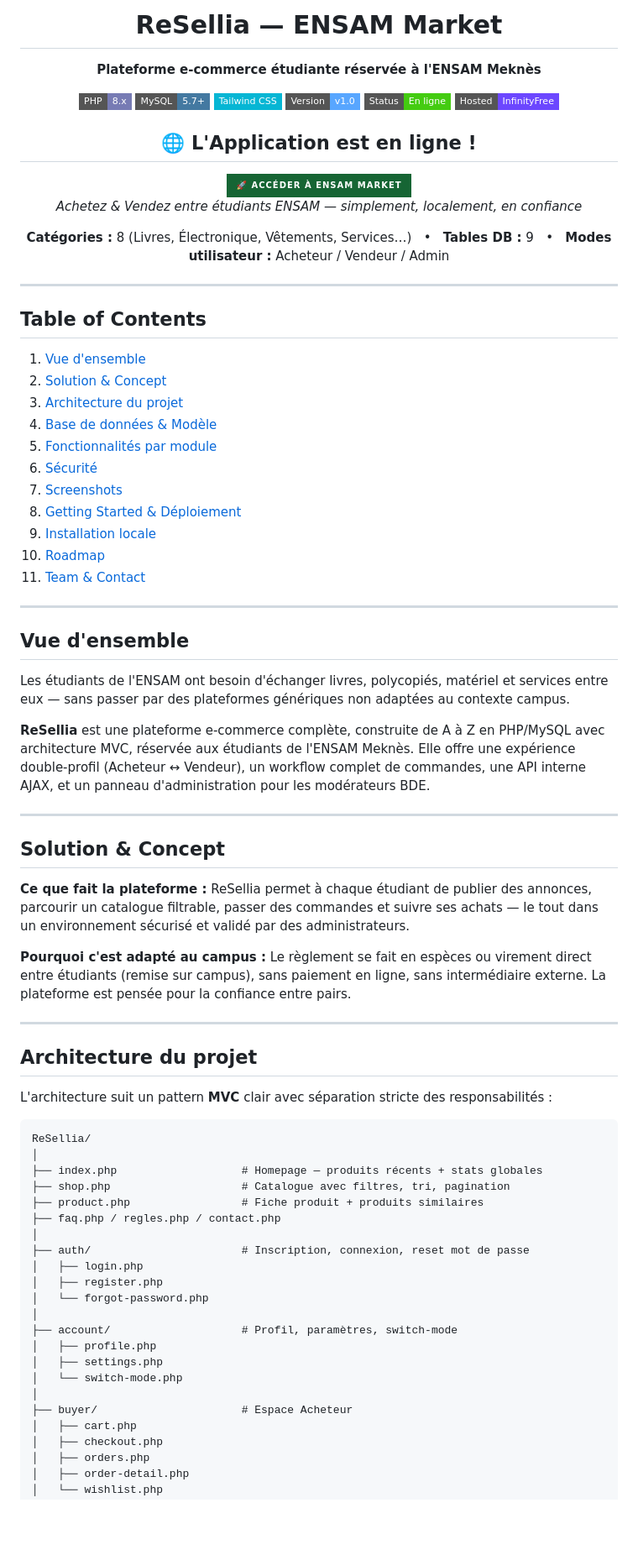
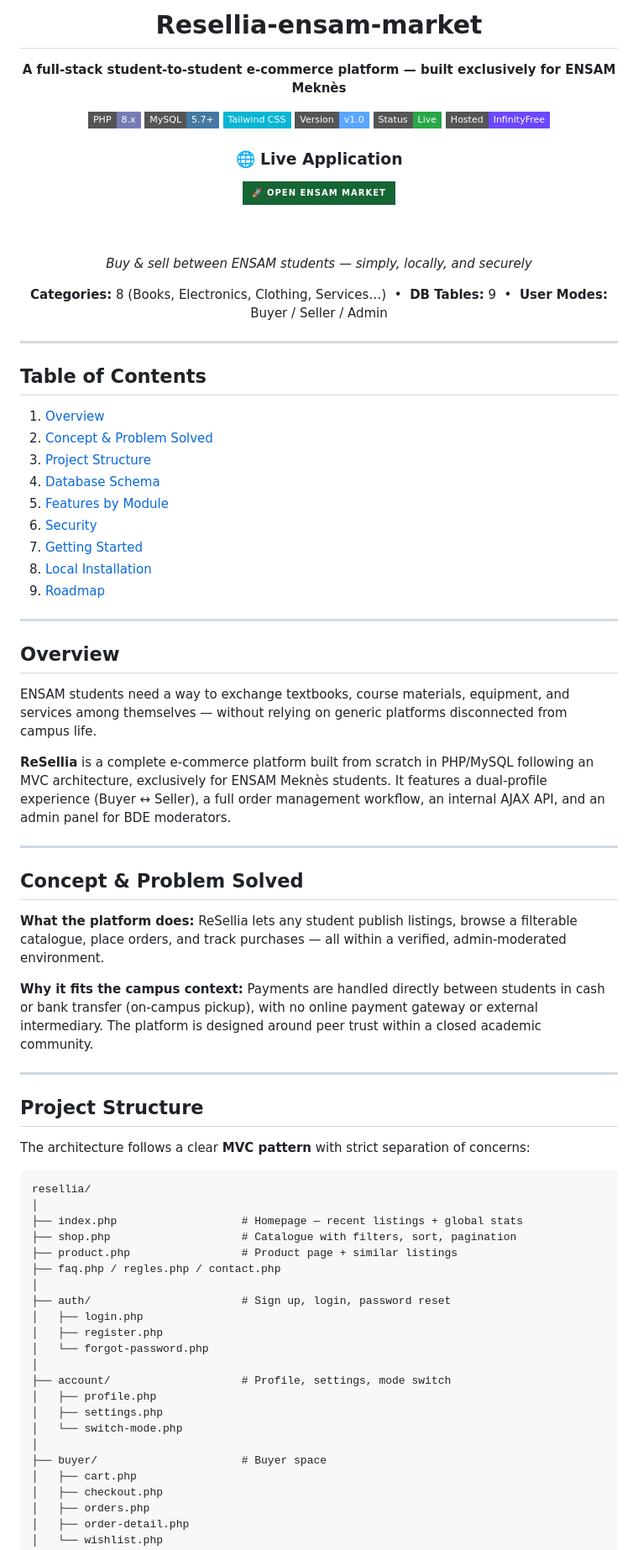
Before and after one commit to intissarlayad/ReSellia, a Markdown page: README.md, the part around one of its changes. Shown at 84% size. Drawn GitHub-style; badges without logos; blank space fills up the shorter version.

````diff
--- a/README.md
+++ b/README.md
@@ -1,94 +1,88 @@
 <div align="center">
 
+# Resellia-ensam-market
 
-  <h1>ReSellia — ENSAM Market</h1>
-  <p><strong>Plateforme e-commerce étudiante réservée à l'ENSAM Meknès</strong></p>
+**A full-stack student-to-student e-commerce platform — built exclusively for ENSAM Meknès**
 
-  <!-- Badges -->
-  <p>
-    <img src="https://img.shields.io/badge/PHP-8.x-777BB4?style=flat-square&logo=php&logoColor=white" />
-    <img src="https://img.shields.io/badge/MySQL-5.7+-4479A1?style=flat-square&logo=mysql&logoColor=white" />
-    <img src="https://img.shields.io/badge/Tailwind%20CSS-06B6D4?style=flat-square&logo=tailwindcss&logoColor=white" />
-    <img src="https://img.shields.io/badge/Version-v1.0-58a6ff?style=flat-square" />
-    <img src="https://img.shields.io/badge/Status-En%20ligne-success?style=flat-square" />
-    <img src="https://img.shields.io/badge/Hosted-InfinityFree-6c47ff?style=flat-square" />
-  </p>
+<p>
+  <img src="https://img.shields.io/badge/PHP-8.x-777BB4?style=flat-square&logo=php&logoColor=white" />
+  <img src="https://img.shields.io/badge/MySQL-5.7+-4479A1?style=flat-square&logo=mysql&logoColor=white" />
+  <img src="https://img.shields.io/badge/Tailwind_CSS-06B6D4?style=flat-square&logo=tailwindcss&logoColor=white" />
+  <img src="https://img.shields.io/badge/Version-v1.0-58a6ff?style=flat-square" />
+  <img src="https://img.shields.io/badge/Status-Live-28a745?style=flat-square" />
+  <img src="https://img.shields.io/badge/Hosted-InfinityFree-6c47ff?style=flat-square" />
+</p>
 
-  <div align="center">
-    <h2>🌐 L'Application est en ligne !</h2>
-    <a href="https://monprojetphp.infinityfreeapp.com/">
-      <img src="https://img.shields.io/badge/🚀_Accéder_à_ENSAM_Market-166534?style=for-the-badge&logo=php" alt="Launch App" />
-    </a>
-  </div>
+<h3>🌐 Live Application</h3>
+<a href="https://monprojetphp.infinityfreeapp.com/">
+  <img src="https://img.shields.io/badge/🚀_Open_ENSAM_Market-166534?style=for-the-badge&logo=php" alt="Launch App" />
+</a>
 
-  <p>
-    <em>Achetez & Vendez entre étudiants ENSAM — simplement, localement, en confiance</em>
-  </p>
+<br/><br/>
 
-  <p>
-    <b>Catégories :</b> 8 (Livres, Électronique, Vêtements, Services…) &nbsp;&nbsp;•&nbsp;&nbsp;
-    <b>Tables DB :</b> 9 &nbsp;&nbsp;•&nbsp;&nbsp;
-    <b>Modes utilisateur :</b> Acheteur / Vendeur / Admin
-  </p>
+*Buy & sell between ENSAM students — simply, locally, and securely*
+
+**Categories:** 8 (Books, Electronics, Clothing, Services…) &nbsp;•&nbsp;
+**DB Tables:** 9 &nbsp;•&nbsp;
+**User Modes:** Buyer / Seller / Admin
+
 </div>
 
 ---
 
 ## Table of Contents
 
-1. [Vue d'ensemble](#vue-densemble)
-2. [Solution & Concept](#solution--concept)
-3. [Architecture du projet](#architecture-du-projet)
-4. [Base de données & Modèle](#base-de-données--modèle)
-5. [Fonctionnalités par module](#fonctionnalités-par-module)
-6. [Sécurité](#sécurité)
-7. [Screenshots](#screenshots)
-8. [Getting Started & Déploiement](#getting-started--déploiement)
-9. [Installation locale](#installation-locale)
-10. [Roadmap](#roadmap)
-11. [Team & Contact](#team--contact)
+1. [Overview](#overview)
+2. [Concept & Problem Solved](#concept--problem-solved)
+3. [Project Structure](#project-structure)
+4. [Database Schema](#database-schema)
+5. [Features by Module](#features-by-module)
+6. [Security](#security)
+7. [Getting Started](#getting-started)
+8. [Local Installation](#local-installation)
+9. [Roadmap](#roadmap)
 
 ---
 
-## Vue d'ensemble
+## Overview
 
-Les étudiants de l'ENSAM ont besoin d'échanger livres, polycopiés, matériel et services entre eux — sans passer par des plateformes génériques non adaptées au contexte campus.
+ENSAM students need a way to exchange textbooks, course materials, equipment, and services among themselves — without relying on generic platforms disconnected from campus life.
 
-**ReSellia** est une plateforme e-commerce complète, construite de A à Z en PHP/MySQL avec architecture MVC, réservée aux étudiants de l'ENSAM Meknès. Elle offre une expérience double-profil (Acheteur ↔ Vendeur), un workflow complet de commandes, une API interne AJAX, et un panneau d'administration pour les modérateurs BDE.
+**ReSellia** is a complete e-commerce platform built from scratch in PHP/MySQL following an MVC architecture, exclusively for ENSAM Meknès students. It features a dual-profile experience (Buyer ↔ Seller), a full order management workflow, an internal AJAX API, and an admin panel for BDE moderators.
 
 ---
 
-## Solution & Concept
+## Concept & Problem Solved
 
-**Ce que fait la plateforme :** ReSellia permet à chaque étudiant de publier des annonces, parcourir un catalogue filtrable, passer des commandes et suivre ses achats — le tout dans un environnement sécurisé et validé par des administrateurs.
+**What the platform does:** ReSellia lets any student publish listings, browse a filterable catalogue, place orders, and track purchases — all within a verified, admin-moderated environment.
 
-**Pourquoi c'est adapté au campus :** Le règlement se fait en espèces ou virement direct entre étudiants (remise sur campus), sans paiement en ligne, sans intermédiaire externe. La plateforme est pensée pour la confiance entre pairs.
+**Why it fits the campus context:** Payments are handled directly between students in cash or bank transfer (on-campus pickup), with no online payment gateway or external intermediary. The platform is designed around peer trust within a closed academic community.
 
 ---
 
-## Architecture du projet
+## Project Structure
 
-L'architecture suit un pattern **MVC** clair avec séparation stricte des responsabilités :
+The architecture follows a clear **MVC pattern** with strict separation of concerns:
 
 ```
-ReSellia/
+resellia/
 │
-├── index.php                   # Homepage — produits récents + stats globales
-├── shop.php                    # Catalogue avec filtres, tri, pagination
-├── product.php                 # Fiche produit + produits similaires
+├── index.php                   # Homepage — recent listings + global stats
+├── shop.php                    # Catalogue with filters, sort, pagination
+├── product.php                 # Product page + similar listings
 ├── faq.php / regles.php / contact.php
 │
-├── auth/                       # Inscription, connexion, reset mot de passe
+├── auth/                       # Sign up, login, password reset
 │   ├── login.php
 │   ├── register.php
 │   └── forgot-password.php
 │
-├── account/                    # Profil, paramètres, switch-mode
+├── account/                    # Profile, settings, mode switch
 │   ├── profile.php
 │   ├── settings.php
 │   └── switch-mode.php
 │
-├── buyer/                      # Espace Acheteur
+├── buyer/                      # Buyer space
 │   ├── cart.php
 │   ├── checkout.php
 │   ├── orders.php
````
Also changed, not shown: other parts of README.md (+94 -115 lines).
